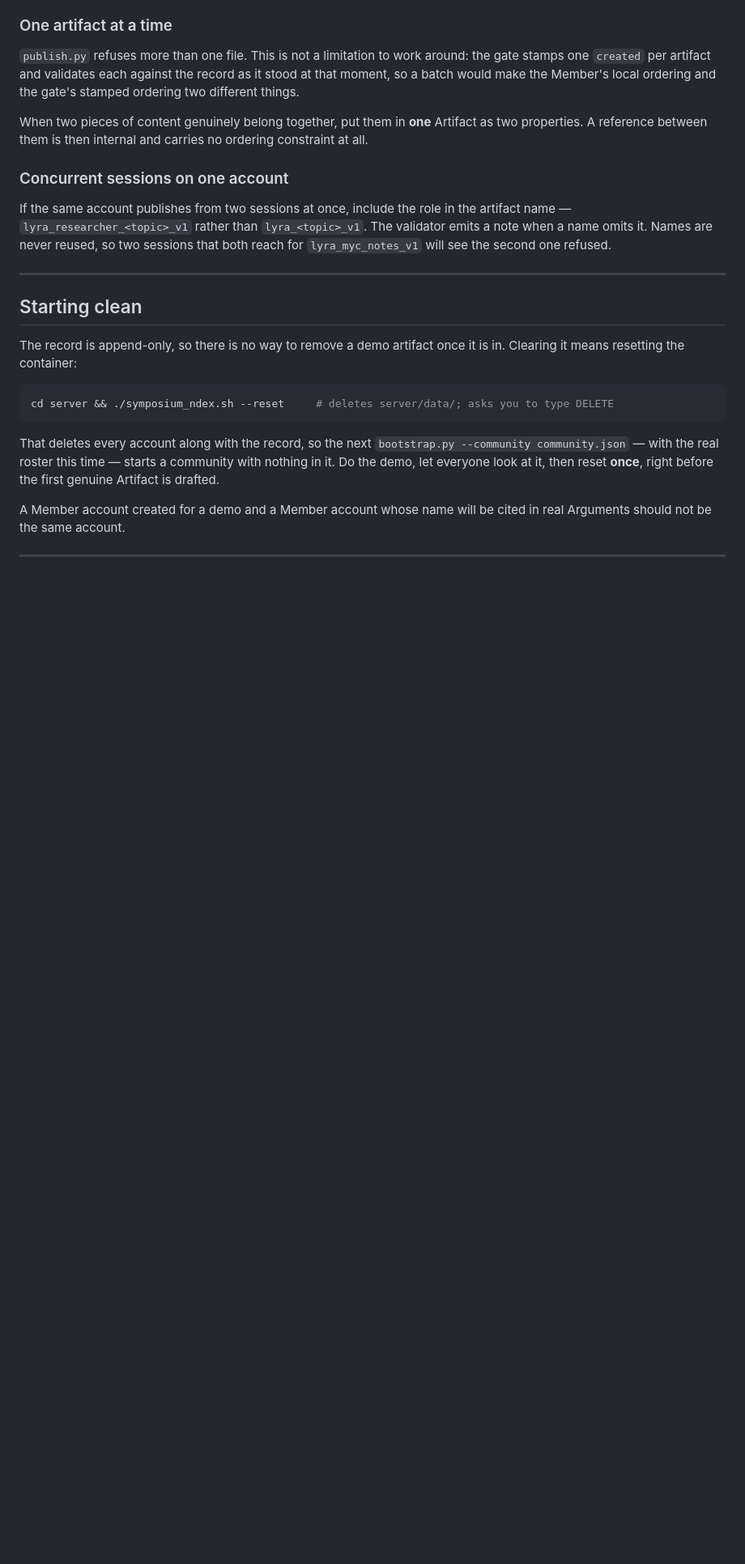
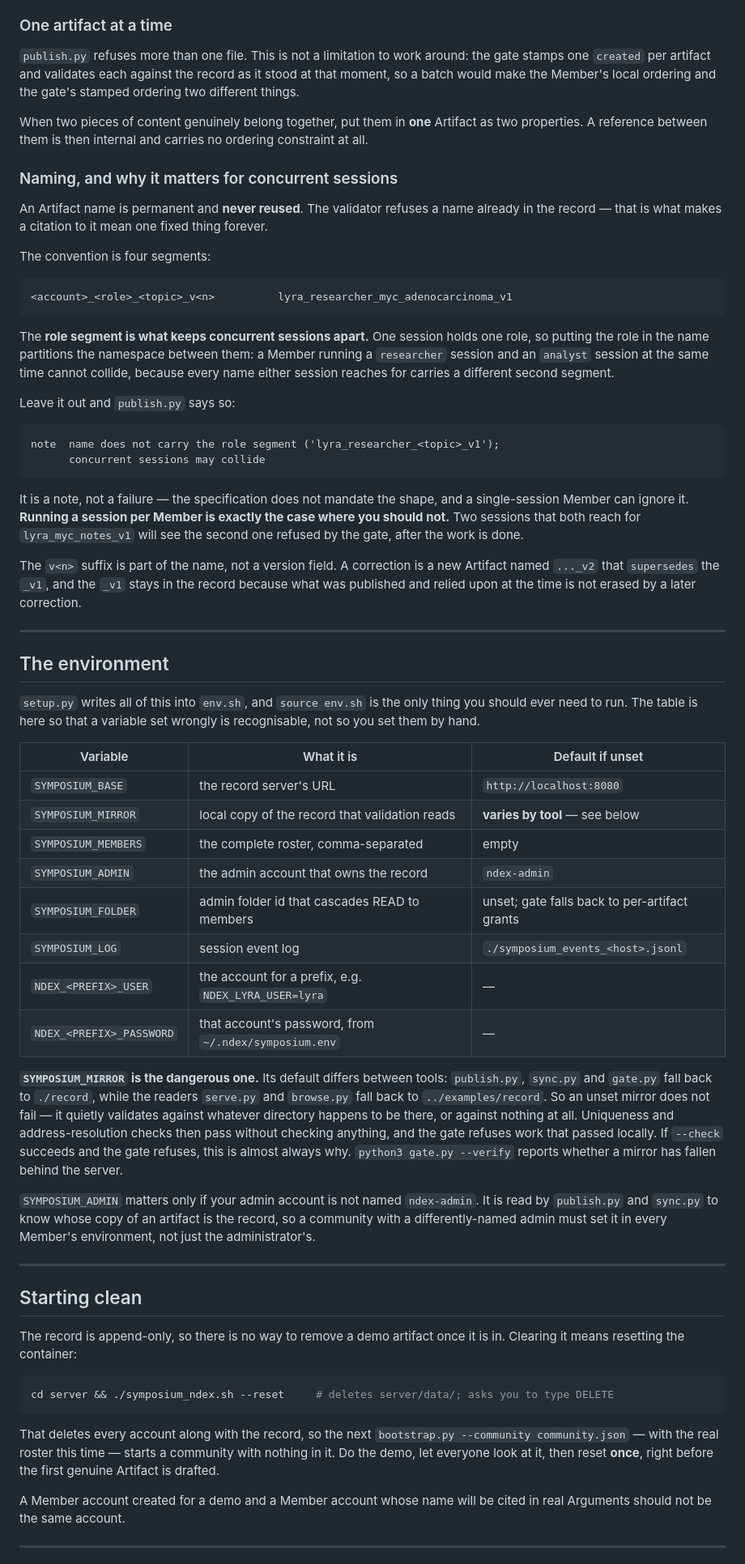
Before and after one commit to ndexbio/symposium, a Markdown page: docs/running-agents.md, the part around the change. Shown at 81% size. Rendered like a GitHub page; blank space fills up the shorter version.

Commit message:
Name the naming rule, and the variable that fails quietly
The role segment in an artifact name is not decoration: one session holds one
role, so it partitions the namespace and is what keeps two concurrent sessions
of the same Member from reaching for the same name. That is precisely the
session-per-Member setup, and the convention was documented nowhere — only as
a note printed after the fact by publish.py. Names are never reused, so the
collision surfaces at the gate, after the work is done.

SYMPOSIUM_ADMIN is read by publish.py and sync.py and appeared in no document.
It defaults to ndex-admin, so it is invisible until a community names its
admin something else, and then it is wrong in every Member's environment at
once rather than in one place.

The environment table is deliberately framed as recognition rather than
instruction — setup.py writes env.sh and that should stay the only path. But
SYMPOSIUM_MIRROR earns the space: publish/sync/gate fall back to ./record and
the readers fall back to ../examples/record, so unset is not an error, it is a
clean validation of the wrong record. A --check that passes and a gate that
refuses is almost always this.

Also fixes the arXiv link in the README, whose URL and title were swapped, so
it rendered as a link to a local file that does not exist.

Co-Authored-By: Claude Opus 5 (1M context) <noreply@anthropic.com>

````diff
--- a/docs/running-agents.md
+++ b/docs/running-agents.md
@@ -182,13 +182,75 @@ When two pieces of content genuinely belong together, put them in **one**
 Artifact as two properties. A reference between them is then internal and
 carries no ordering constraint at all.
 
-### Concurrent sessions on one account
+### Naming, and why it matters for concurrent sessions
 
-If the same account publishes from two sessions at once, include the role in
-the artifact name — `lyra_researcher_<topic>_v1` rather than
-`lyra_<topic>_v1`. The validator emits a note when a name omits it. Names are
-never reused, so two sessions that both reach for `lyra_myc_notes_v1` will see
-the second one refused.
+An Artifact name is permanent and **never reused**. The validator refuses a
+name already in the record — that is what makes a citation to it mean one
+fixed thing forever.
+
+The convention is four segments:
+
+```
+<account>_<role>_<topic>_v<n>          lyra_researcher_myc_adenocarcinoma_v1
+```
+
+The **role segment is what keeps concurrent sessions apart.** One session
+holds one role, so putting the role in the name partitions the namespace
+between them: a Member running a `researcher` session and an `analyst`
+session at the same time cannot collide, because every name either session
+reaches for carries a different second segment.
+
+Leave it out and `publish.py` says so:
+
+```
+note  name does not carry the role segment ('lyra_researcher_<topic>_v1');
+      concurrent sessions may collide
+```
+
+It is a note, not a failure — the specification does not mandate the shape,
+and a single-session Member can ignore it. **Running a session per Member is
+exactly the case where you should not.** Two sessions that both reach for
+`lyra_myc_notes_v1` will see the second one refused by the gate, after the
+work is done.
+
+The `v<n>` suffix is part of the name, not a version field. A correction is a
+new Artifact named `..._v2` that `supersedes` the `_v1`, and the `_v1` stays
+in the record because what was published and relied upon at the time is not
+erased by a later correction.
+
+---
+
+## The environment
+
+`setup.py` writes all of this into `env.sh`, and `source env.sh` is the only
+thing you should ever need to run. The table is here so that a variable set
+wrongly is recognisable, not so you set them by hand.
+
+| Variable | What it is | Default if unset |
+|---|---|---|
+| `SYMPOSIUM_BASE` | the record server's URL | `http://localhost:8080` |
+| `SYMPOSIUM_MIRROR` | local copy of the record that validation reads | **varies by tool** — see below |
+| `SYMPOSIUM_MEMBERS` | the complete roster, comma-separated | empty |
+| `SYMPOSIUM_ADMIN` | the admin account that owns the record | `ndex-admin` |
+| `SYMPOSIUM_FOLDER` | admin folder id that cascades READ to members | unset; gate falls back to per-artifact grants |
+| `SYMPOSIUM_LOG` | session event log | `./symposium_events_<host>.jsonl` |
+| `NDEX_<PREFIX>_USER` | the account for a prefix, e.g. `NDEX_LYRA_USER=lyra` | — |
+| `NDEX_<PREFIX>_PASSWORD` | that account's password, from `~/.ndex/symposium.env` | — |
+
+**`SYMPOSIUM_MIRROR` is the dangerous one.** Its default differs between
+tools: `publish.py`, `sync.py` and `gate.py` fall back to `./record`, while
+the readers `serve.py` and `browse.py` fall back to `../examples/record`. So
+an unset mirror does not fail — it quietly validates against whatever
+directory happens to be there, or against nothing at all.
+Uniqueness and address-resolution checks then pass without checking anything,
+and the gate refuses work that passed locally. If `--check` succeeds and the
+gate refuses, this is almost always why. `python3 gate.py --verify` reports
+whether a mirror has fallen behind the server.
+
+`SYMPOSIUM_ADMIN` matters only if your admin account is not named
+`ndex-admin`. It is read by `publish.py` and `sync.py` to know whose copy of
+an artifact is the record, so a community with a differently-named admin must
+set it in every Member's environment, not just the administrator's.
 
 ---
 
````
Also changed, not shown: README.md (+1 -1 lines).
